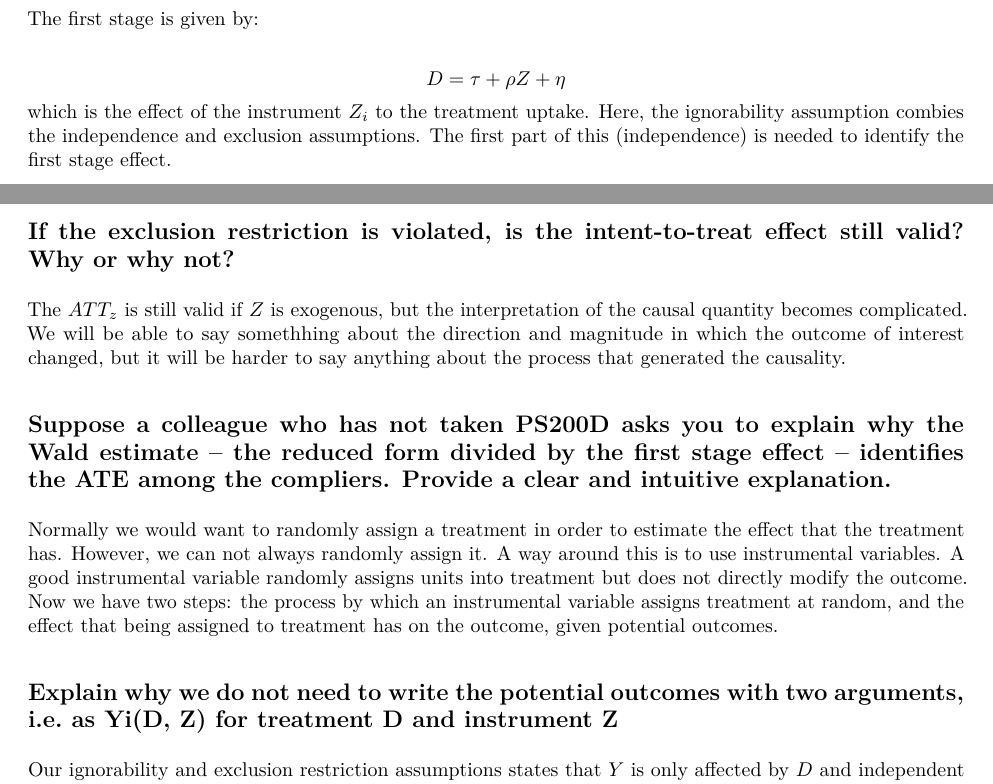
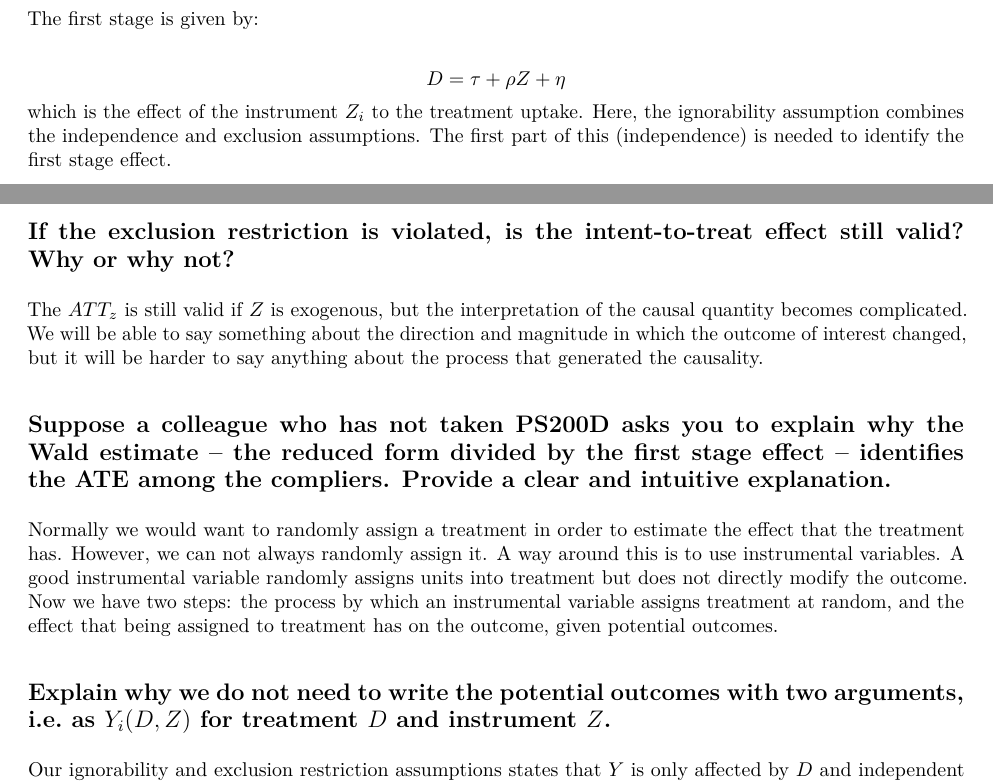
Before and after one commit to jcvdav/POLS207, an R Markdown document (ps4/ps4.Rmd): two parts of pages 6 and 7 of 7, joined at a grey line, cut so that both start at the same text. The pictures show the output file ps4/ps4.pdf that the author committed with the source.

Commit message:
Fixed spelling mistakes

```diff
--- a/ps4/ps4.Rmd
+++ b/ps4/ps4.Rmd
@@ -224,7 +224,7 @@ The first stage is given by:
 $$
 D = \tau + \rho Z + \eta
 $$
-which is the effect of the instrument $Z_i$ to the treatment uptake. Here, the ignorability assumption combies the independence and exclusion assumptions. The first part of this (independence) is needed to identify the first stage effect.
+which is the effect of the instrument $Z_i$ to the treatment uptake. Here, the ignorability assumption combines the independence and exclusion assumptions. The first part of this (independence) is needed to identify the first stage effect.
 
 We know that the Wald estimator is given by
 
@@ -251,13 +251,13 @@ A good instrument can affect our outcome of interest $Y$ only through a dependen
 
 ## If the exclusion restriction is violated, is the intent-to-treat effect still valid? Why or why not?
 
-The $ATT_z$ is still valid if $Z$ is exogenous, but the interpretation of the causal quantity becomes complicated. We will be able to say somethhing about the direction and magnitude in which the outcome of interest changed, but it will be harder to say anything about the process that generated the causality.
+The $ATT_z$ is still valid if $Z$ is exogenous, but the interpretation of the causal quantity becomes complicated. We will be able to say something about the direction and magnitude in which the outcome of interest changed, but it will be harder to say anything about the process that generated the causality.
 
 ## Suppose a colleague who has not taken PS200D asks you to explain why the Wald estimate – the reduced form divided by the first stage effect – identifies the ATE among the compliers. Provide a clear and intuitive explanation.
 
 Normally we would want to randomly assign a treatment in order to estimate the effect that the treatment has. However, we can not always randomly assign it. A way around this is to use instrumental variables. A good instrumental variable randomly assigns units into treatment but does not directly modify the outcome. Now we have two steps: the process by which an instrumental variable assigns treatment at random, and the effect that being assigned to treatment has on the outcome, given potential outcomes.
 
-## Explain why we do not need to write the potential outcomes with two arguments, i.e. as Yi(D, Z) for treatment D and instrument Z
+## Explain why we do not need to write the potential outcomes with two arguments, i.e. as $Y_i(D, Z)$ for treatment $D$ and instrument $Z$.
 
 Our ignorability and exclusion restriction assumptions states that $Y$ is only affected by $D$ and independent on $Z$. The effect of $Z$ is already accounted for in $D$.
 
```
Also changed, not shown: ps4/ps4.pdf, ps4/ps4.Rmd (6 more changed lines).
